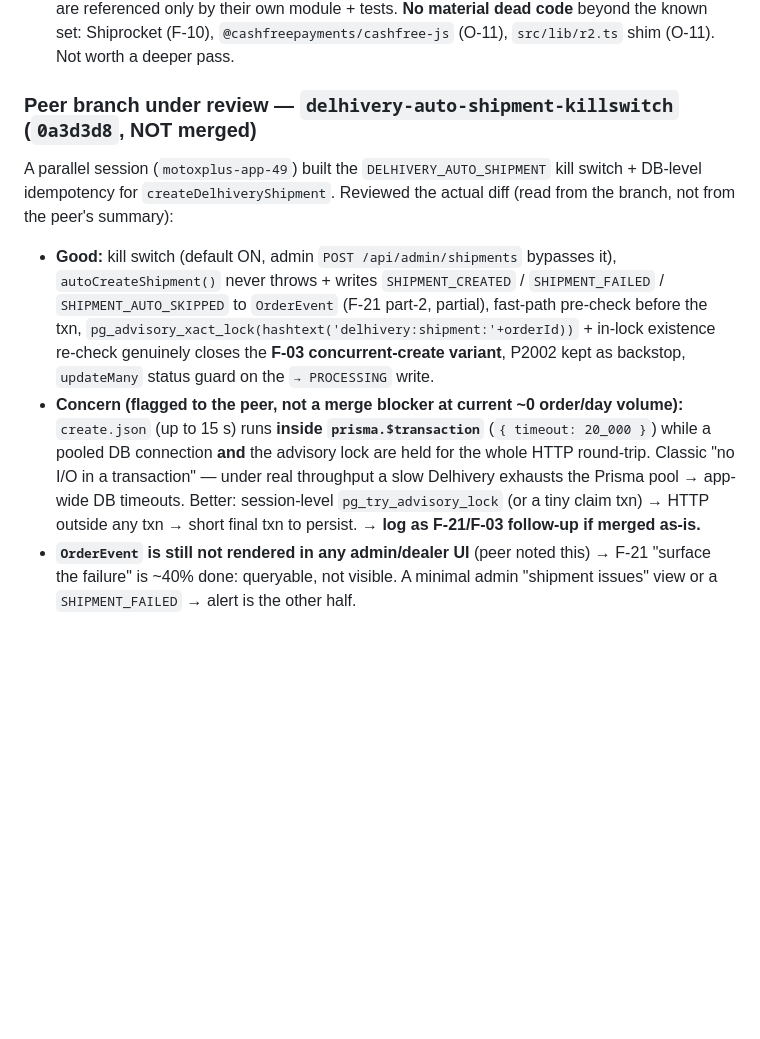
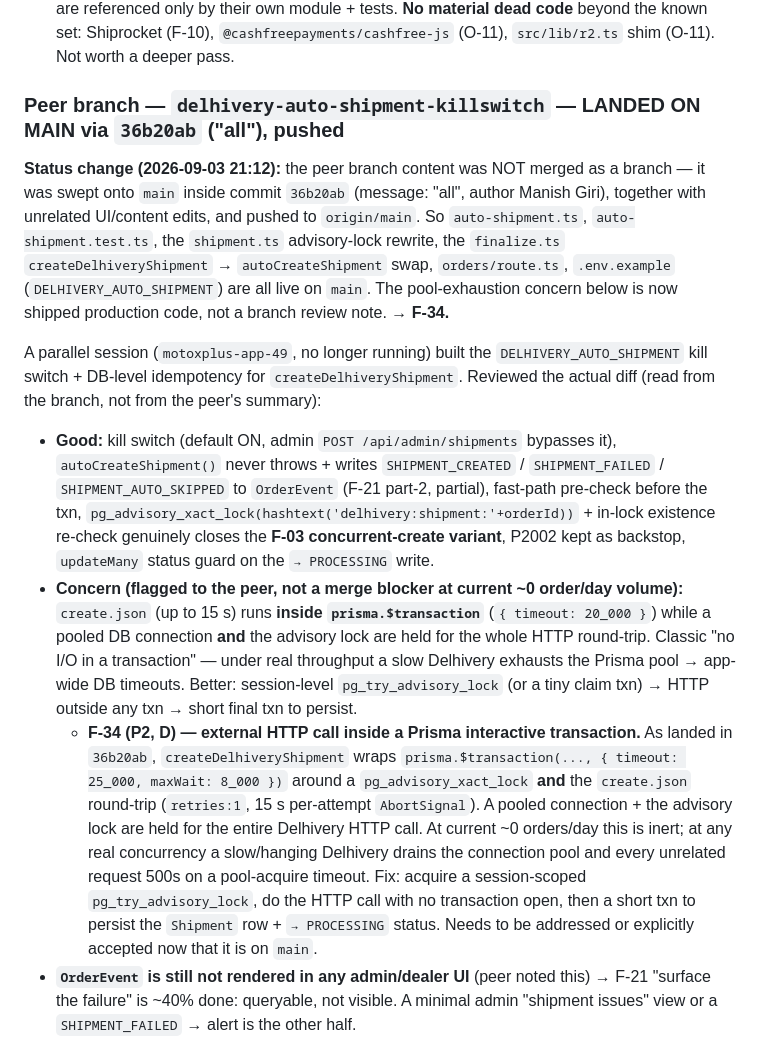
Before and after one commit to manishgiri31/motoxplus, a Markdown page: AUDIT/01-findings.md, the part around the change. Rendered like a GitHub page; blank space fills up the shorter version.

Commit message:
docs(audit): F-34 — peer auto-shipment branch landed on main via 36b20ab
The delhivery-auto-shipment-killswitch content was not merged as a branch;
it was swept onto main inside commit 36b20ab ("all") with unrelated UI
edits and pushed. The create.json-inside-$transaction pool-exhaustion
concern is now shipped production code -> logged as F-34 (P2, Area D).

Co-Authored-By: Claude Sonnet 5 <noreply@anthropic.com>

```diff
--- a/AUDIT/01-findings.md
+++ b/AUDIT/01-findings.md
@@ -818,11 +818,19 @@ fix with a single-flight refresh (share one `Future`).
   Shiprocket (F-10), `@cashfreepayments/cashfree-js` (O-11), `src/lib/r2.ts` shim (O-11).
   Not worth a deeper pass.
 
-### Peer branch under review — `delhivery-auto-shipment-killswitch` (`0a3d3d8`, NOT merged)
-
-A parallel session (`motoxplus-app-49`) built the `DELHIVERY_AUTO_SHIPMENT` kill switch +
-DB-level idempotency for `createDelhiveryShipment`. Reviewed the actual diff (read from the
-branch, not from the peer's summary):
+### Peer branch — `delhivery-auto-shipment-killswitch` — LANDED ON MAIN via `36b20ab` ("all"), pushed
+
+**Status change (2026-09-03 21:12):** the peer branch content was NOT merged as a branch — it
+was swept onto `main` inside commit `36b20ab` (message: "all", author Manish Giri), together
+with unrelated UI/content edits, and pushed to `origin/main`. So `auto-shipment.ts`,
+`auto-shipment.test.ts`, the `shipment.ts` advisory-lock rewrite, the `finalize.ts`
+`createDelhiveryShipment` → `autoCreateShipment` swap, `orders/route.ts`, `.env.example`
+(`DELHIVERY_AUTO_SHIPMENT`) are all live on `main`. The pool-exhaustion concern below is now
+shipped production code, not a branch review note. → **F-34.**
+
+A parallel session (`motoxplus-app-49`, no longer running) built the `DELHIVERY_AUTO_SHIPMENT`
+kill switch + DB-level idempotency for `createDelhiveryShipment`. Reviewed the actual diff
+(read from the branch, not from the peer's summary):
 - **Good:** kill switch (default ON, admin `POST /api/admin/shipments` bypasses it),
   `autoCreateShipment()` never throws + writes `SHIPMENT_CREATED` / `SHIPMENT_FAILED` /
   `SHIPMENT_AUTO_SKIPPED` to `OrderEvent` (F-21 part-2, partial), fast-path pre-check before the
@@ -834,8 +842,17 @@ branch, not from the peer's summary):
   while a pooled DB connection **and** the advisory lock are held for the whole HTTP round-trip.
   Classic "no I/O in a transaction" — under real throughput a slow Delhivery exhausts the
   Prisma pool → app-wide DB timeouts. Better: session-level `pg_try_advisory_lock` (or a tiny
-  claim txn) → HTTP outside any txn → short final txn to persist. → **log as F-21/F-03
-  follow-up if merged as-is.**
+  claim txn) → HTTP outside any txn → short final txn to persist.
+  - **F-34 (P2, D) — external HTTP call inside a Prisma interactive transaction.** As landed
+    in `36b20ab`, `createDelhiveryShipment` wraps `prisma.$transaction(..., { timeout: 25_000,
+    maxWait: 8_000 })` around a `pg_advisory_xact_lock` **and** the `create.json` round-trip
+    (`retries:1`, 15 s per-attempt `AbortSignal`). A pooled connection + the advisory lock are
+    held for the entire Delhivery HTTP call. At current ~0 orders/day this is inert; at any
+    real concurrency a slow/hanging Delhivery drains the connection pool and every unrelated
+    request 500s on a pool-acquire timeout. Fix: acquire a session-scoped
+    `pg_try_advisory_lock`, do the HTTP call with no transaction open, then a short txn to
+    persist the `Shipment` row + `→ PROCESSING` status. Needs to be addressed or explicitly
+    accepted now that it is on `main`.
 - **`OrderEvent` is still not rendered in any admin/dealer UI** (peer noted this) → F-21
   "surface the failure" is ~40% done: queryable, not visible. A minimal admin "shipment issues"
   view or a `SHIPMENT_FAILED` → alert is the other half.
```
